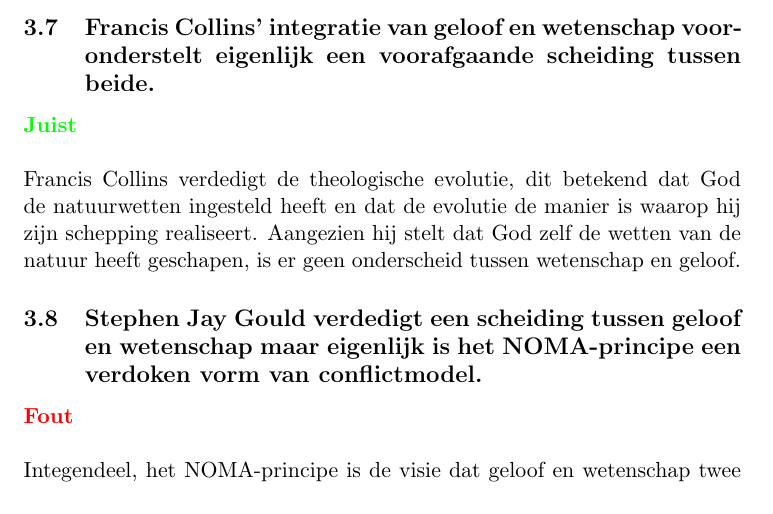
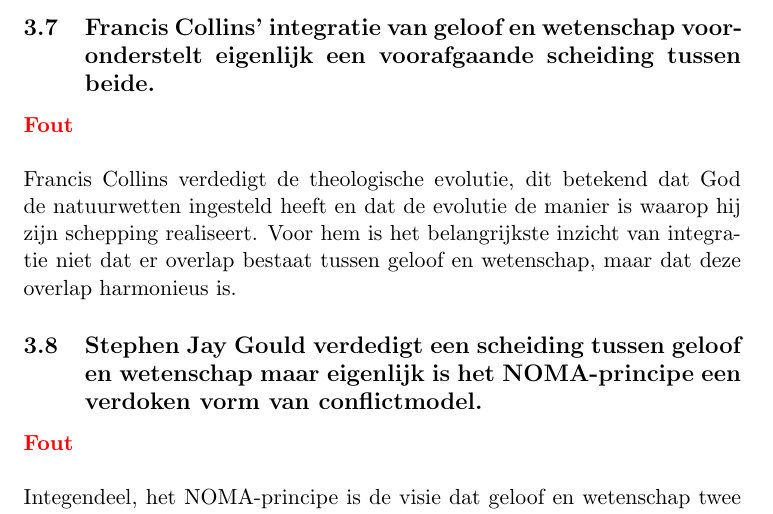
Before and after one commit to MidasLamb/3BachInfo, a LaTeX problem sheet (semester2/ReligieEnZingeving/oplossingenExamenVragen.tex): part of page 20 of 33, cut so that both start at the same text. Compiled offline with pdfLaTeX.

Commit message:
this closes #24

```diff
--- a/semester2/ReligieEnZingeving/oplossingenExamenVragen.tex
+++ b/semester2/ReligieEnZingeving/oplossingenExamenVragen.tex
@@ -211,8 +211,8 @@
 Het is inderdaad mogelijk dat een wetenschapper een aanhanger is van het kloofmodel, juist omdat hij/zij vindt dat er een conflict is tussen beide.
 
 \subsection{Francis Collins’ integratie van geloof en wetenschap vooronderstelt eigenlijk een voorafgaande scheiding tussen beide.}
-\textcolor{green}{\textbf{Juist}}\\\\
-Francis Collins verdedigt de theologische evolutie, dit betekend dat God de natuurwetten ingesteld heeft en dat de evolutie de manier is waarop hij zijn schepping realiseert. Aangezien hij stelt dat God zelf de wetten van de natuur heeft geschapen, is er geen onderscheid tussen wetenschap en geloof.
+\textcolor{red}{\textbf{Fout}}\\\\
+Francis Collins verdedigt de theologische evolutie, dit betekend dat God de natuurwetten ingesteld heeft en dat de evolutie de manier is waarop hij zijn schepping realiseert.  Voor hem is het belangrijkste inzicht van integratie niet dat er overlap bestaat tussen geloof en wetenschap, maar dat deze overlap harmonieus is.
 
 \subsection{Stephen Jay Gould verdedigt een scheiding tussen geloof en wetenschap maar eigenlijk is het NOMA-principe een verdoken vorm van conflictmodel.}
 \textcolor{red}{\textbf{Fout}}\\\\
```
